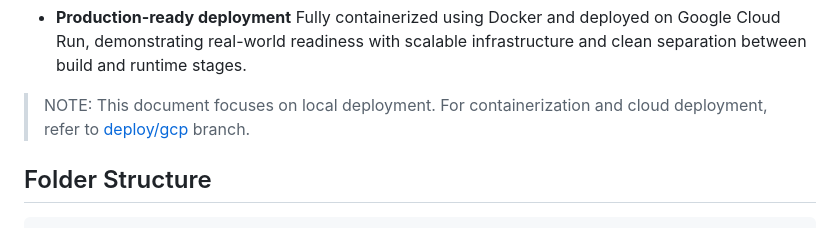
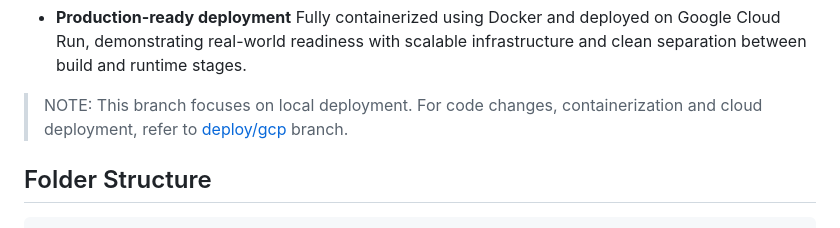
Before and after one commit to sanath95/Portfolio-Chatbot, a Markdown page: README.md, the part around the change. Rendered like a GitHub page.

Commit message:
update note in readme

```diff
--- a/README.md
+++ b/README.md
@@ -57,7 +57,7 @@ Overall, the design emphasizes separation of concerns, controlled agent hand-off
 * **Production-ready deployment**
   Fully containerized using Docker and deployed on Google Cloud Run, demonstrating real-world readiness with scalable infrastructure and clean separation between build and runtime stages.
 
-> NOTE: This document focuses on local deployment. For containerization and cloud deployment, refer to [deploy/gcp](https://github.com/sanath95/Portfolio-Chatbot/tree/deploy/gcp) branch.
+> NOTE: This branch focuses on local deployment. For code changes, containerization and cloud deployment, refer to [deploy/gcp](https://github.com/sanath95/Portfolio-Chatbot/tree/deploy/gcp) branch.
 
 ## Folder Structure
 
```
